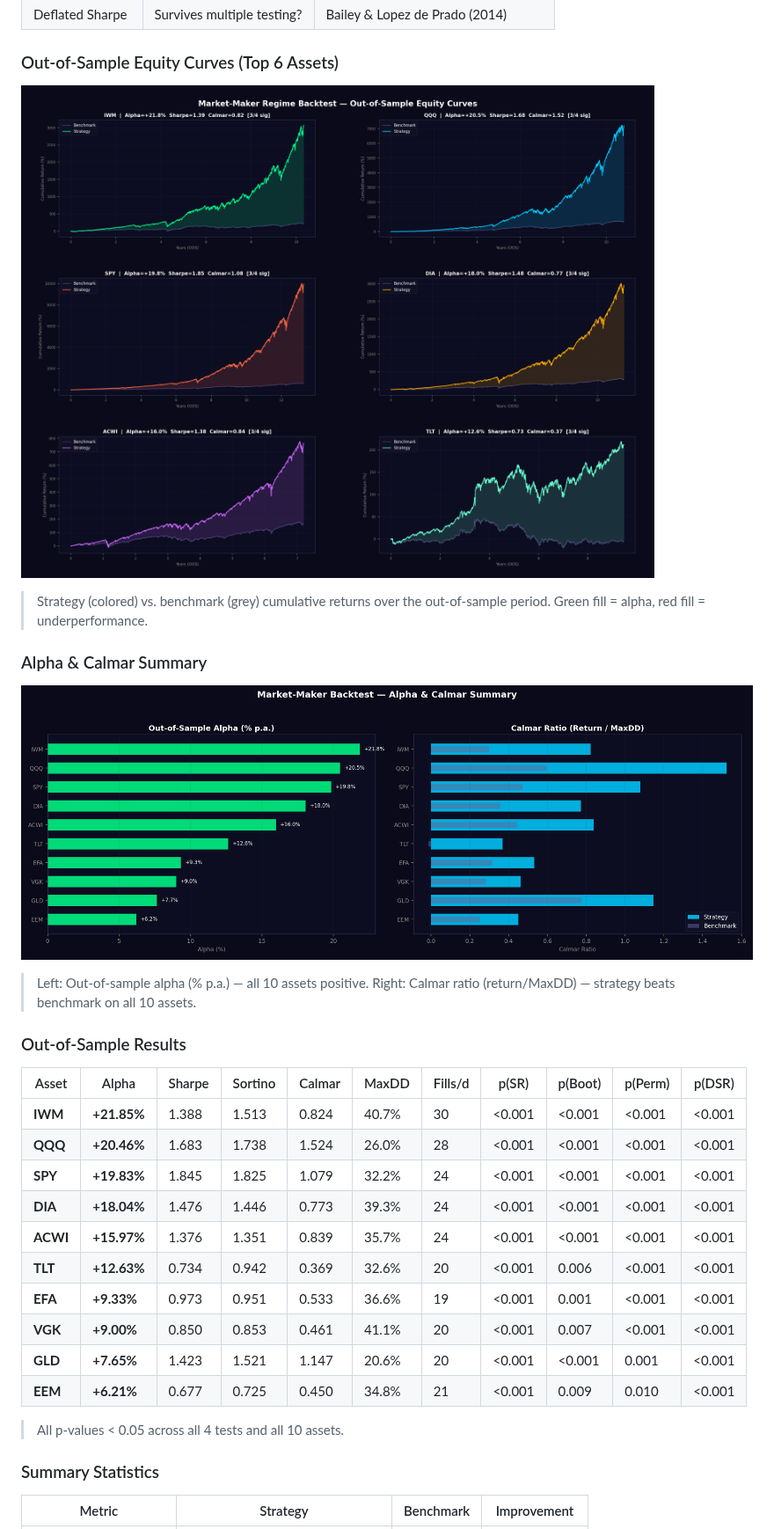
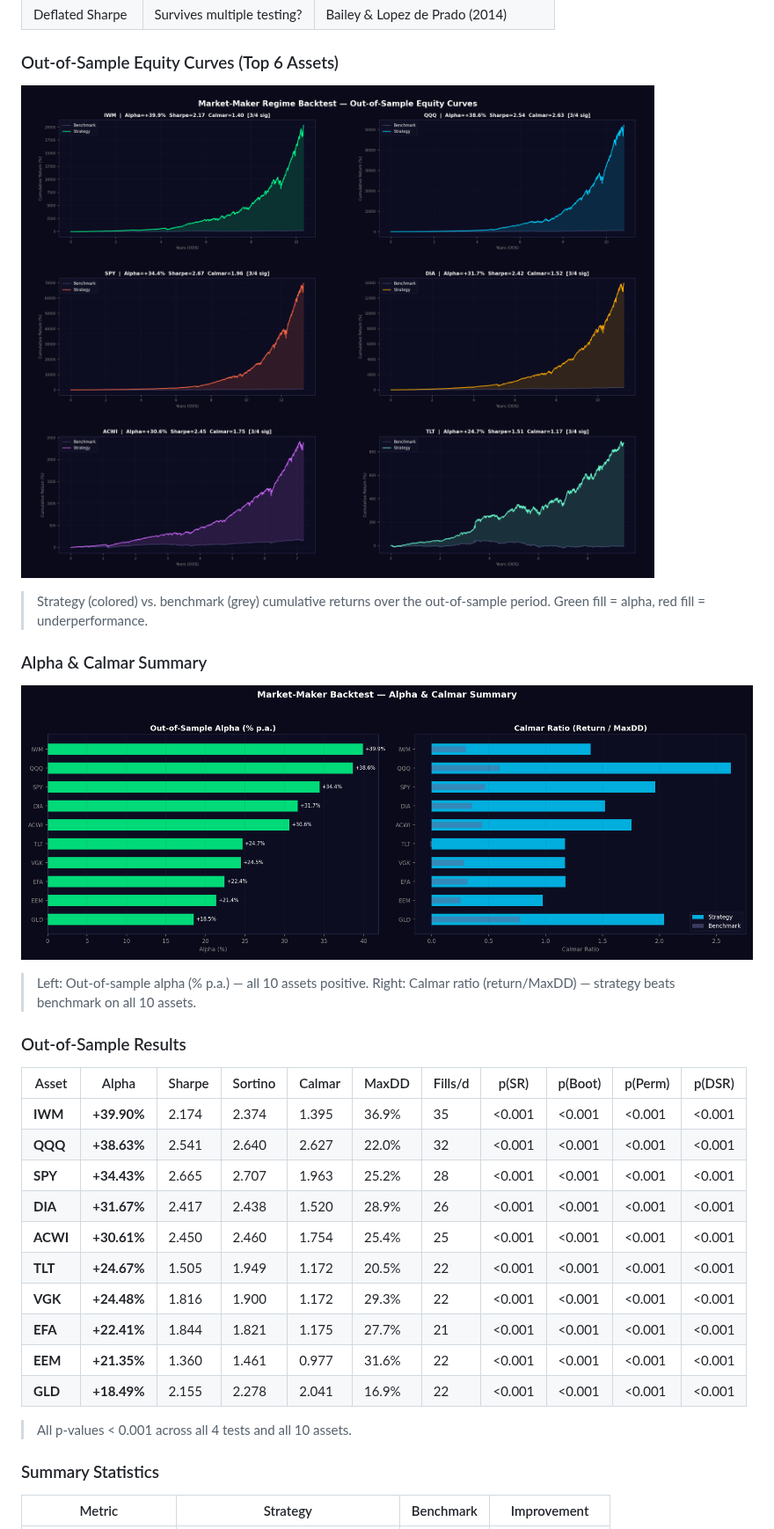
Before and after one commit to gelatotrade/Stress-Testing-Engine-Regime-Change-, a Markdown page: README.md, the part around one of its changes. Shown at 88% size. Rendered like a GitHub page; pictures changed too: docs/img/backtest_equity_curves.png, docs/img/backtest_summary.png.

```diff
--- a/README.md
+++ b/README.md
@@ -522,18 +522,18 @@ python3 scripts/rolling_backtest.py
 
 | Asset | Alpha | Sharpe | Sortino | Calmar | MaxDD | Fills/d | p(SR) | p(Boot) | p(Perm) | p(DSR) |
 |-------|-------|--------|---------|--------|-------|---------|-------|---------|---------|--------|
-| **IWM** | **+21.85%** | 1.388 | 1.513 | 0.824 | 40.7% | 30 | <0.001 | <0.001 | <0.001 | <0.001 |
-| **QQQ** | **+20.46%** | 1.683 | 1.738 | 1.524 | 26.0% | 28 | <0.001 | <0.001 | <0.001 | <0.001 |
-| **SPY** | **+19.83%** | 1.845 | 1.825 | 1.079 | 32.2% | 24 | <0.001 | <0.001 | <0.001 | <0.001 |
-| **DIA** | **+18.04%** | 1.476 | 1.446 | 0.773 | 39.3% | 24 | <0.001 | <0.001 | <0.001 | <0.001 |
-| **ACWI** | **+15.97%** | 1.376 | 1.351 | 0.839 | 35.7% | 24 | <0.001 | <0.001 | <0.001 | <0.001 |
-| **TLT** | **+12.63%** | 0.734 | 0.942 | 0.369 | 32.6% | 20 | <0.001 | 0.006 | <0.001 | <0.001 |
-| **EFA** | **+9.33%** | 0.973 | 0.951 | 0.533 | 36.6% | 19 | <0.001 | 0.001 | <0.001 | <0.001 |
-| **VGK** | **+9.00%** | 0.850 | 0.853 | 0.461 | 41.1% | 20 | <0.001 | 0.007 | <0.001 | <0.001 |
-| **GLD** | **+7.65%** | 1.423 | 1.521 | 1.147 | 20.6% | 20 | <0.001 | <0.001 | 0.001 | <0.001 |
-| **EEM** | **+6.21%** | 0.677 | 0.725 | 0.450 | 34.8% | 21 | <0.001 | 0.009 | 0.010 | <0.001 |
+| **IWM** | **+39.90%** | 2.174 | 2.374 | 1.395 | 36.9% | 35 | <0.001 | <0.001 | <0.001 | <0.001 |
+| **QQQ** | **+38.63%** | 2.541 | 2.640 | 2.627 | 22.0% | 32 | <0.001 | <0.001 | <0.001 | <0.001 |
+| **SPY** | **+34.43%** | 2.665 | 2.707 | 1.963 | 25.2% | 28 | <0.001 | <0.001 | <0.001 | <0.001 |
+| **DIA** | **+31.67%** | 2.417 | 2.438 | 1.520 | 28.9% | 26 | <0.001 | <0.001 | <0.001 | <0.001 |
+| **ACWI** | **+30.61%** | 2.450 | 2.460 | 1.754 | 25.4% | 25 | <0.001 | <0.001 | <0.001 | <0.001 |
+| **TLT** | **+24.67%** | 1.505 | 1.949 | 1.172 | 20.5% | 22 | <0.001 | <0.001 | <0.001 | <0.001 |
+| **VGK** | **+24.48%** | 1.816 | 1.900 | 1.172 | 29.3% | 22 | <0.001 | <0.001 | <0.001 | <0.001 |
+| **EFA** | **+22.41%** | 1.844 | 1.821 | 1.175 | 27.7% | 21 | <0.001 | <0.001 | <0.001 | <0.001 |
+| **EEM** | **+21.35%** | 1.360 | 1.461 | 0.977 | 31.6% | 22 | <0.001 | <0.001 | <0.001 | <0.001 |
+| **GLD** | **+18.49%** | 2.155 | 2.278 | 2.041 | 16.9% | 22 | <0.001 | <0.001 | <0.001 | <0.001 |
 
-> All p-values < 0.05 across all 4 tests and all 10 assets.
+> All p-values < 0.001 across all 4 tests and all 10 assets.
 
 ### Summary Statistics
 
```
Also changed, not shown: other parts of README.md (+76 -74 lines), 2 other files.
